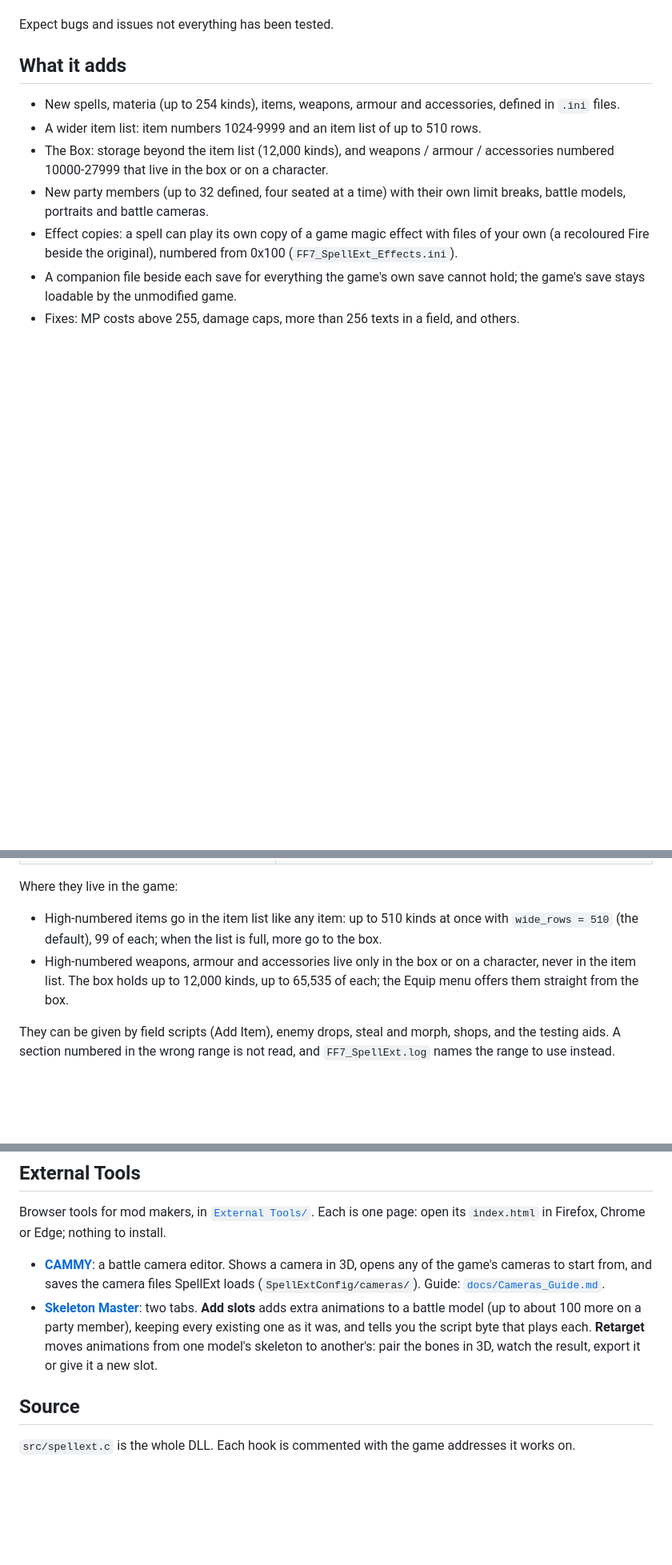
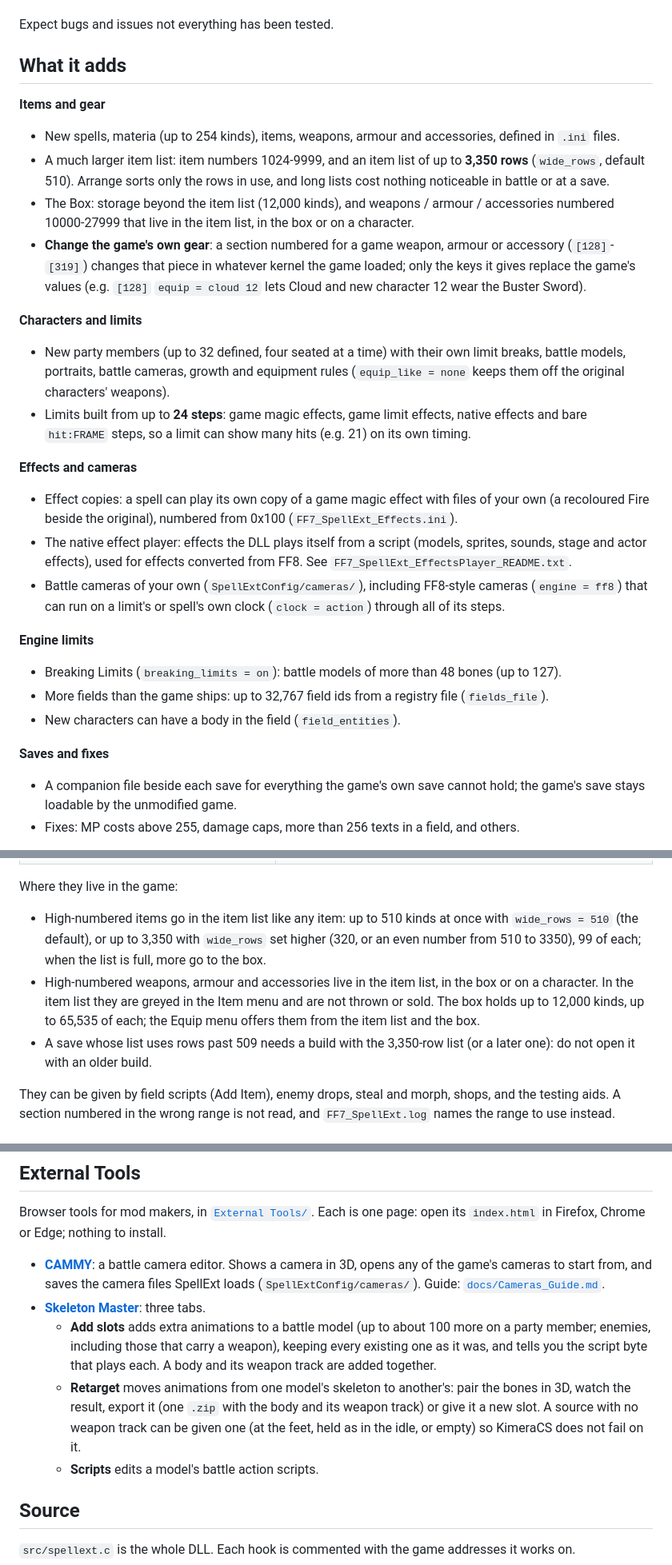
Before and after one commit to Zyrrahx/FF7_SpellExt, a Markdown page: README.md, 3 parts joined by grey strips. Shown at 80% size. GitHub-like rendering; blank space fills up the shorter version.

Commit message:
README: the features added since the first release
The feature list now covers the 3,350-row item list, wide gear in the item list,
changing the game's own gear, 24-step limits, the native effect player, FF8-style
cameras on the action's clock, Breaking Limits, extra fields and field bodies; the
item-number notes and the Skeleton Master section are brought up to date.

Co-Authored-By: Claude Opus 5.5 <noreply@anthropic.com>

```diff
--- a/README.md
+++ b/README.md
@@ -7,14 +7,37 @@ game file on disk: everything happens in memory.
 Expect bugs and issues not everything has been tested.
 
 ## What it adds
+**Items and gear**
 - New spells, materia (up to 254 kinds), items, weapons, armour and accessories, defined in `.ini` files.
-- A wider item list: item numbers 1024-9999 and an item list of up to 510 rows.
+- A much larger item list: item numbers 1024-9999, and an item list of up to **3,350 rows** (`wide_rows`, default 510).
+  Arrange sorts only the rows in use, and long lists cost nothing noticeable in battle or at a save.
 - The Box: storage beyond the item list (12,000 kinds), and weapons / armour / accessories numbered 10000-27999
-  that live in the box or on a character.
+  that live in the item list, in the box or on a character.
+- **Change the game's own gear**: a section numbered for a game weapon, armour or accessory (`[128]`-`[319]`)
+  changes that piece in whatever kernel the game loaded; only the keys it gives replace the game's values
+  (e.g. `[128]` `equip = cloud 12` lets Cloud and new character 12 wear the Buster Sword).
+
+**Characters and limits**
 - New party members (up to 32 defined, four seated at a time) with their own limit breaks, battle models,
-  portraits and battle cameras.
+  portraits, battle cameras, growth and equipment rules (`equip_like = none` keeps them off the original
+  characters' weapons).
+- Limits built from up to **24 steps**: game magic effects, game limit effects, native effects and bare `hit:FRAME`
+  steps, so a limit can show many hits (e.g. 21) on its own timing.
+
+**Effects and cameras**
 - Effect copies: a spell can play its own copy of a game magic effect with files of your own (a recoloured Fire
   beside the original), numbered from 0x100 (`FF7_SpellExt_Effects.ini`).
+- The native effect player: effects the DLL plays itself from a script (models, sprites, sounds, stage and actor
+  effects), used for effects converted from FF8. See `FF7_SpellExt_EffectsPlayer_README.txt`.
+- Battle cameras of your own (`SpellExtConfig/cameras/`), including FF8-style cameras (`engine = ff8`) that can run
+  on a limit's or spell's own clock (`clock = action`) through all of its steps.
+
+**Engine limits**
+- Breaking Limits (`breaking_limits = on`): battle models of more than 48 bones (up to 127).
+- More fields than the game ships: up to 32,767 field ids from a registry file (`fields_file`).
+- New characters can have a body in the field (`field_entities`).
+
+**Saves and fixes**
 - A companion file beside each save for everything the game's own save cannot hold; the game's save stays loadable
   by the unmodified game.
 - Fixes: MP costs above 255, damage caps, more than 256 texts in a field, and others.
@@ -78,9 +101,13 @@ What the high numbers need, in `FF7_SpellExt_Game.ini`:
 
 Where they live in the game:
 - High-numbered items go in the item list like any item: up to 510 kinds at once with `wide_rows = 510` (the
-  default), 99 of each; when the list is full, more go to the box.
-- High-numbered weapons, armour and accessories live only in the box or on a character, never in the item list.
-  The box holds up to 12,000 kinds, up to 65,535 of each; the Equip menu offers them straight from the box.
+  default), or up to 3,350 with `wide_rows` set higher (320, or an even number from 510 to 3350), 99 of each;
+  when the list is full, more go to the box.
+- High-numbered weapons, armour and accessories live in the item list, in the box or on a character. In the item
+  list they are greyed in the Item menu and are not thrown or sold. The box holds up to 12,000 kinds, up to 65,535
+  of each; the Equip menu offers them from the item list and the box.
+- A save whose list uses rows past 509 needs a build with the 3,350-row list (or a later one): do not open it with
+  an older build.
 
 They can be given by field scripts (Add Item), enemy drops, steal and morph, shops, and the testing aids. A section
 numbered in the wrong range is not read, and `FF7_SpellExt.log` names the range to use instead.
@@ -109,10 +136,14 @@ Firefox, Chrome or Edge; nothing to install.
 - [**CAMMY**](External%20Tools/CAMMY/): a battle camera editor. Shows a camera in 3D, opens any of the game's cameras
   to start from, and saves the camera files SpellExt loads (`SpellExtConfig/cameras/`). Guide:
   [`docs/Cameras_Guide.md`](docs/Cameras_Guide.md).
-- [**Skeleton Master**](External%20Tools/Skeleton%20Master/): two tabs. **Add slots** adds extra animations to a battle
-  model (up to about 100 more on a party member), keeping every existing one as it was, and tells you the script byte
-  that plays each. **Retarget** moves animations from one model's skeleton to another's: pair the bones in 3D, watch
-  the result, export it or give it a new slot.
+- [**Skeleton Master**](External%20Tools/Skeleton%20Master/): three tabs.
+  - **Add slots** adds extra animations to a battle model (up to about 100 more on a party member; enemies, including
+    those that carry a weapon), keeping every existing one as it was, and tells you the script byte that plays each.
+    A body and its weapon track are added together.
+  - **Retarget** moves animations from one model's skeleton to another's: pair the bones in 3D, watch the result,
+    export it (one `.zip` with the body and its weapon track) or give it a new slot. A source with no weapon track
+    can be given one (at the feet, held as in the idle, or empty) so KimeraCS does not fail on it.
+  - **Scripts** edits a model's battle action scripts.
 
 ## Source
 `src/spellext.c` is the whole DLL. Each hook is commented with the game addresses it works on.
```
